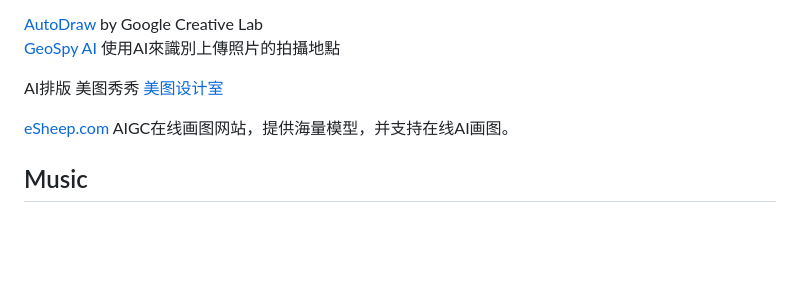
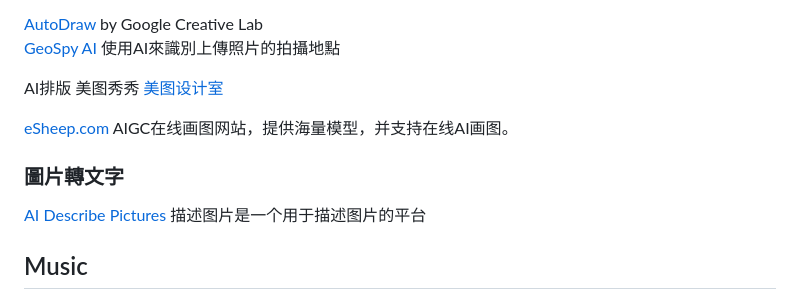
Before and after one commit to JacobHsu/tools, a Markdown page: docs/ai.md, the part around the change. Rendered like a GitHub page; blank space fills up the shorter version.

```diff
--- a/docs/ai.md
+++ b/docs/ai.md
@@ -107,6 +107,10 @@ AI排版 美图秀秀 [美图设计室](https://www.x-design.com/)
 
 [eSheep.com](https://www.esheep.com) AIGC在线画图网站，提供海量模型，并支持在线AI画图。
 
+### 圖片轉文字
+
+[AI Describe Pictures](https://describe.pictures/zh) 描述图片是一个用于描述图片的平台
+
 ## Music
 
 [imagetomusic](https://imagetomusic.top/) AI Image to Music Generator
```
